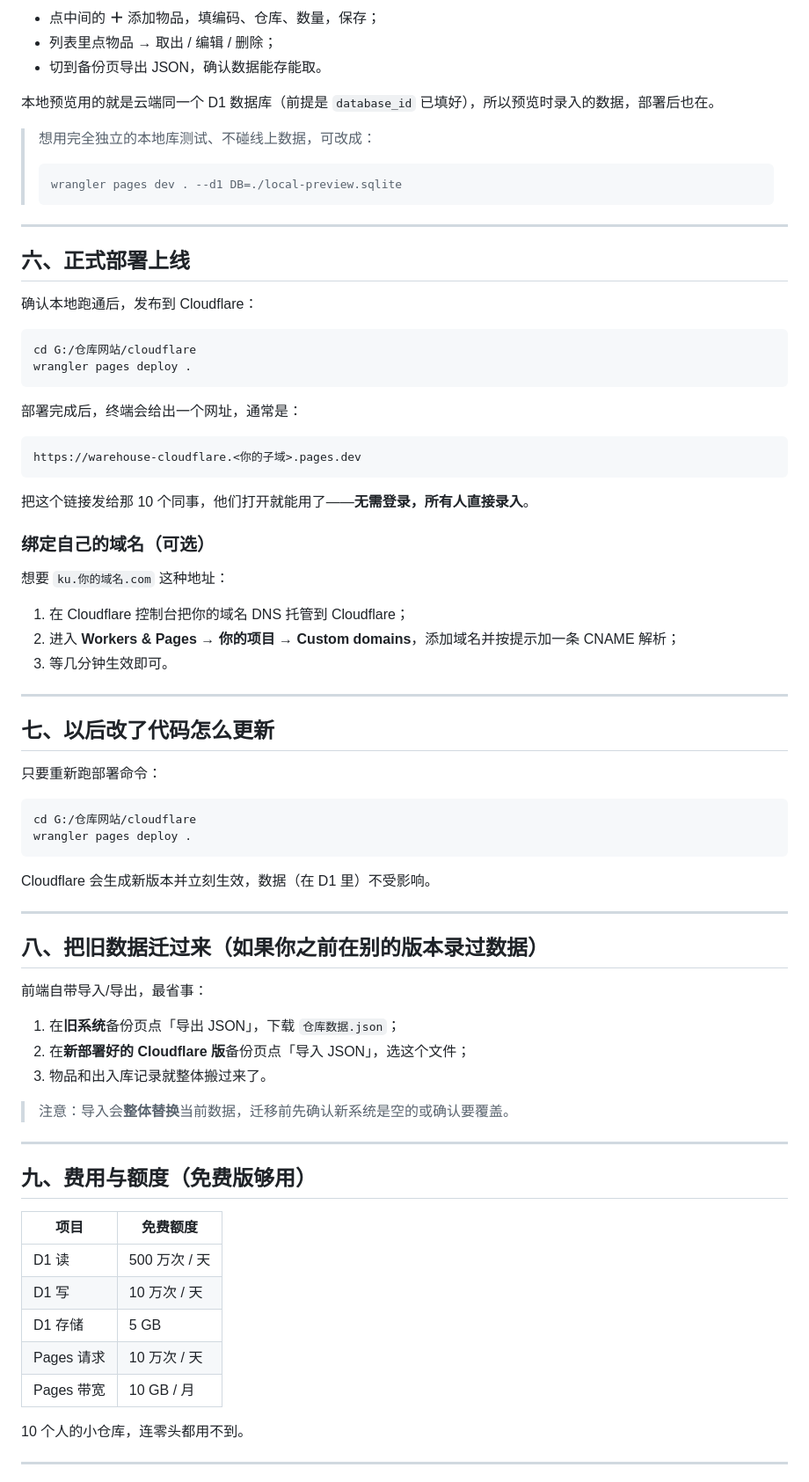
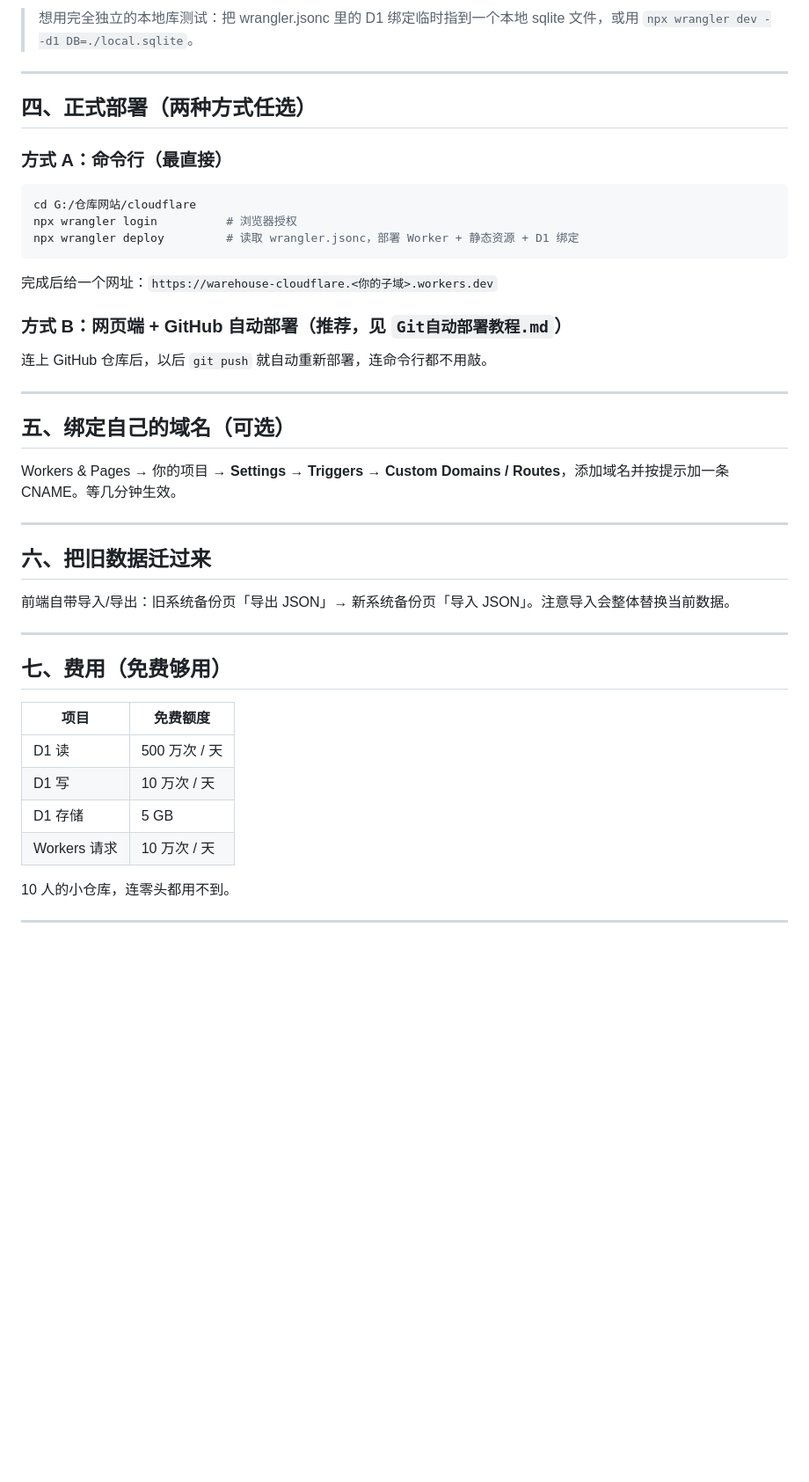
Before and after one commit to huaxueshu01-beep/warehouse-app, a Markdown page: cloudflare/部署教程.md, the part around one of its changes. Shown at 88% size. Rendered like a GitHub page; blank space fills up the shorter version.

````diff
--- a/cloudflare/部署教程.md
+++ b/cloudflare/部署教程.md
@@ -86,80 +42,48 @@ wrangler pages dev .
 
-- 点中间的 **＋** 添加物品，填编码、仓库、数量，保存；
-- 列表里点物品 → 取出 / 编辑 / 删除；
-- 切到备份页导出 JSON，确认数据能存能取。
-
-本地预览用的就是云端同一个 D1 数据库（前提是 `database_id` 已填好），所以预览时录入的数据，部署后也在。
-
-> 想用完全独立的本地库测试、不碰线上数据，可改成：
-> ```bash
-> wrangler pages dev . --d1 DB=./local-preview.sqlite
-> ```
+> 想用完全独立的本地库测试：把 wrangler.jsonc 里的 D1 绑定临时指到一个本地 sqlite 文件，或用 `npx wrangler dev --d1 DB=./local.sqlite`。
 
 ---
 
-## 六、正式部署上线
+## 四、正式部署（两种方式任选）
 
-确认本地跑通后，发布到 Cloudflare：
+### 方式 A：命令行（最直接）
 
 ```bash
 cd G:/仓库网站/cloudflare
-wrangler pages deploy .
+npx wrangler login          # 浏览器授权
+npx wrangler deploy         # 读取 wrangler.jsonc，部署 Worker + 静态资源 + D1 绑定
 ```
 
-部署完成后，终端会给出一个网址，通常是：
+完成后给一个网址：`https://warehouse-cloudflare.<你的子域>.workers.dev`
 
-```
-https://warehouse-cloudflare.<你的子域>.pages.dev
-```
+### 方式 B：网页端 + GitHub 自动部署（推荐，见 `Git自动部署教程.md`）
 
-把这个链接发给那 10 个同事，他们打开就能用了——**无需登录，所有人直接录入**。
-
-### 绑定自己的域名（可选）
-
-想要 `ku.你的域名.com` 这种地址：
-
-1. 在 Cloudflare 控制台把你的域名 DNS 托管到 Cloudflare；
-2. 进入 **Workers & Pages → 你的项目 → Custom domains**，添加域名并按提示加一条 CNAME 解析；
-3. 等几分钟生效即可。
+连上 GitHub 仓库后，以后 `git push` 就自动重新部署，连命令行都不用敲。
 
 ---
 
-## 七、以后改了代码怎么更新
+## 五、绑定自己的域名（可选）
 
-只要重新跑部署命令：
-
-```bash
-cd G:/仓库网站/cloudflare
-wrangler pages deploy .
-```
-
-Cloudflare 会生成新版本并立刻生效，数据（在 D1 里）不受影响。
+Workers & Pages → 你的项目 → **Settings → Triggers → Custom Domains / Routes**，添加域名并按提示加一条 CNAME。等几分钟生效。
 
 ---
 
-## 八、把旧数据迁过来（如果你之前在别的版本录过数据）
+## 六、把旧数据迁过来
 
-前端自带导入/导出，最省事：
-
-1. 在**旧系统**备份页点「导出 JSON」，下载 `仓库数据.json`；
-2. 在**新部署好的 Cloudflare 版**备份页点「导入 JSON」，选这个文件；
-3. 物品和出入库记录就整体搬过来了。
-
-> 注意：导入会**整体替换**当前数据，迁移前先确认新系统是空的或确认要覆盖。
+前端自带导入/导出：旧系统备份页「导出 JSON」→ 新系统备份页「导入 JSON」。注意导入会整体替换当前数据。
 
 ---
 
-## 九、费用与额度（免费版够用）
+## 七、费用（免费够用）
 
 | 项目 | 免费额度 |
 |---|---|
 | D1 读 | 500 万次 / 天 |
 | D1 写 | 10 万次 / 天 |
 | D1 存储 | 5 GB |
-| Pages 请求 | 10 万次 / 天 |
-| Pages 带宽 | 10 GB / 月 |
+| Workers 请求 | 10 万次 / 天 |
 
-10 个人的小仓库，连零头都用不到。
+10 人的小仓库，连零头都用不到。
 
 ---
 
````
Also changed, not shown: other parts of cloudflare/部署教程.md (+28 -85 lines).
